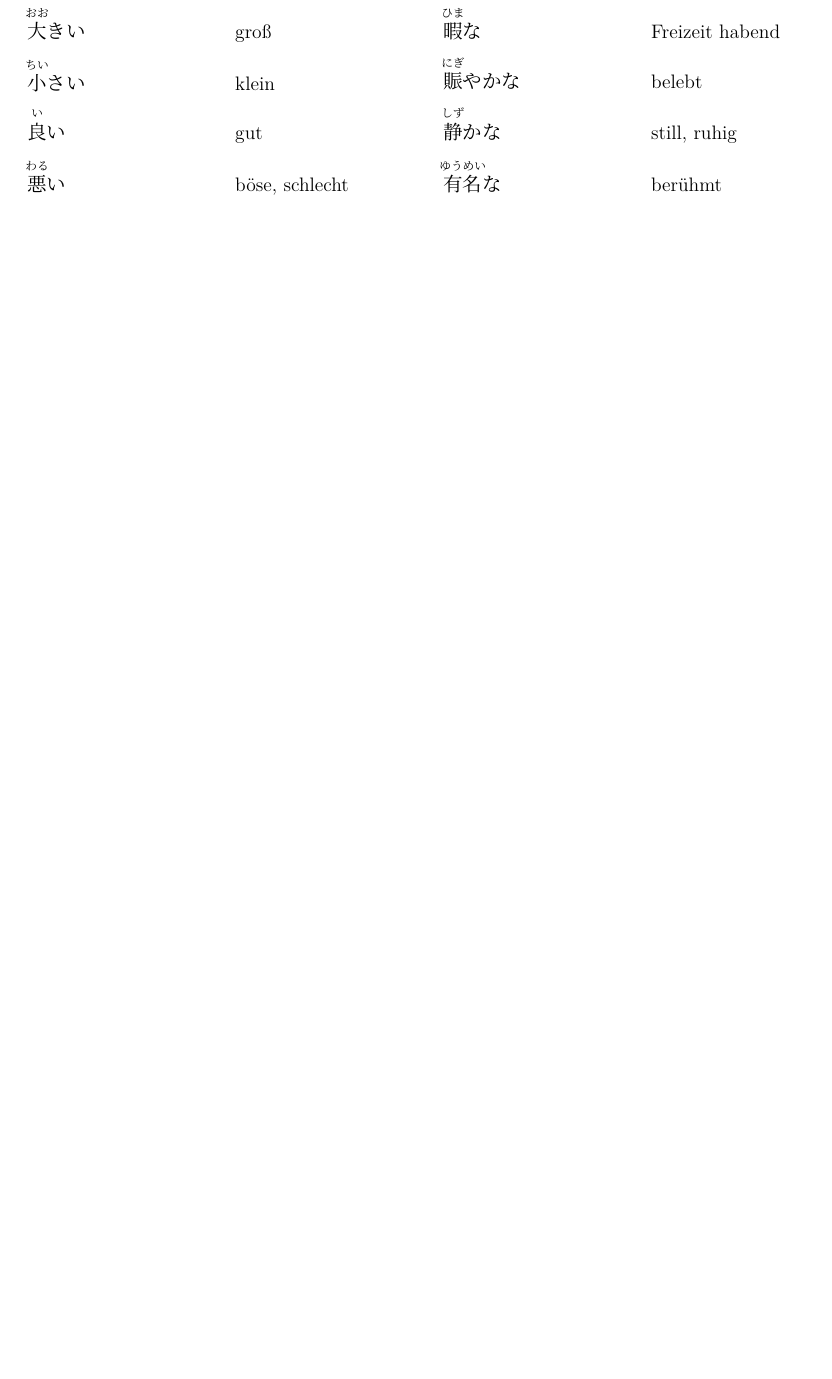
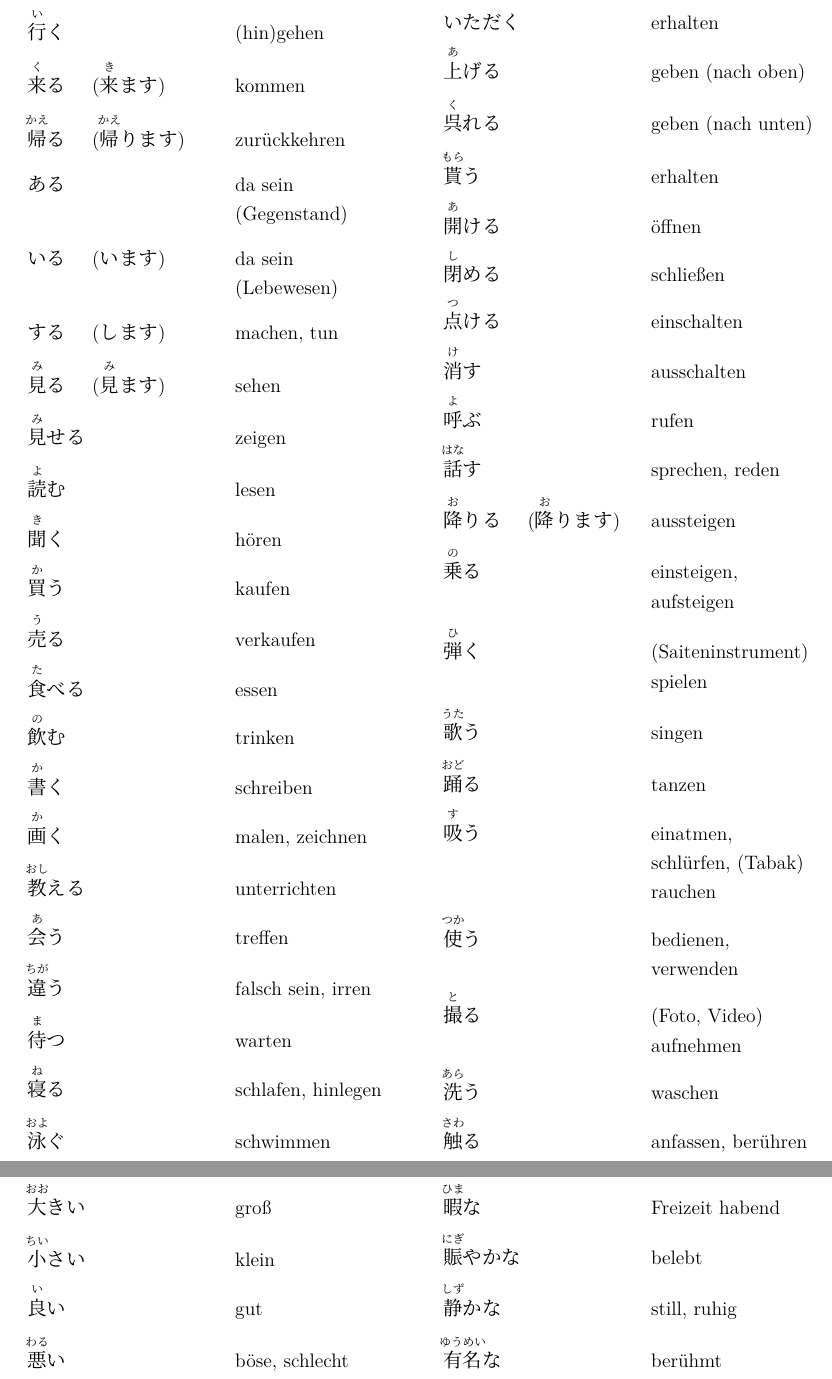
Before and after one commit to Schlewinow/Japanisch-Weimar, a LaTeX document (complete.tex, which reads Verben1.2.tex): part of page 1 of 4 before the commit and two parts of pages 1 and 2 of 5 after it, the two joined at a grey line, cut at the place of the change, the shorter picture padded with empty space. Compiled offline with XeLaTeX; a missing font is replaced by an installed copy or a similar font.

Commit message:
neue Sektion mit Verben aus 1.2 (halb fertig)

```diff
--- /dev/null
+++ b/Verben1.2.tex
@@ -0,0 +1,65 @@
+\noindent
+\centering
+Japanisch 1.2 Verben
+
+\begin{multicols*}{2}
+\begin{flushleft}
+\begin{labeling}{Japanisch 1.2 Adjektive}
+	\item [\ruby{行}{い}く] (hin)gehen
+	\item [\ruby{来}{く}る　(\ruby{来}{き}ます)] kommen
+	\item [\ruby{帰}{かえ}る　(\ruby{帰}{かえ}ります)] zurückkehren
+
+	\item [ある] da sein (Gegenstand)
+	\item [いる　(います)] da sein (Lebewesen)
+	\item [する　(します)] machen, tun
+
+	\item [\ruby{見}{み}る　(\ruby{見}{み}ます)] sehen
+	\item [\ruby{見}{み}せる] zeigen
+	\item [\ruby{読}{よ}む] lesen
+	\item [\ruby{聞}{き}く] hören
+
+	\item [\ruby{買}{か}う] kaufen
+	\item [\ruby{売}{う}る] verkaufen
+	\item [\ruby{食}{た}べる] essen
+	\item [\ruby{飲}{の}む] trinken
+
+	\item [\ruby{書}{か}く] schreiben
+	\item [\ruby{画}{か}く] malen, zeichnen
+	\item [\ruby{教}{おし}える] unterrichten
+
+	\item [\ruby{会}{あ}う] treffen
+	\item [\ruby{違}{ちが}う] falsch sein, irren
+	\item [\ruby{待}{ま}つ] warten
+	\item [\ruby{寝}{ね}る] schlafen, hinlegen
+	\item [\ruby{泳}{およ}ぐ] schwimmen
+
+	\item [いただく] erhalten
+	\item [\ruby{上}{あ}げる] geben (nach oben)
+	\item [\ruby{呉}{く}れる] geben (nach unten)
+	\item [\ruby{貰}{もら}う] erhalten
+
+	\item [\ruby{開}{あ}ける] öffnen
+	\item [\ruby{閉}{し}める] schließen
+	\item [\ruby{点}{つ}ける] einschalten
+	\item [\ruby{消}{け}す] ausschalten
+
+	\item [\ruby{呼}{よ}ぶ] rufen
+	\item [\ruby{話}{はな}す] sprechen, reden
+
+	\item [\ruby{降}{お}りる　(\ruby{降}{お}ります)] aussteigen
+	\item [\ruby{乗}{の}る] einsteigen, aufsteigen
+
+	\item [\ruby{弾}{ひ}く] (Saiteninstrument) spielen
+	\item [\ruby{歌}{うた}う] singen
+	\item [\ruby{踊}{おど}る] tanzen
+
+	\item [\ruby{吸}{す}う] einatmen, schlürfen, (Tabak) rauchen
+	\item [\ruby{使}{つか}う] bedienen, verwenden
+	\item [\ruby{撮}{と}る] (Foto, Video) aufnehmen
+	\item [\ruby{洗}{あら}う] waschen
+	\item [\ruby{触}{さわ}る] anfassen, berühren
+
+\end{labeling}
+\end{flushleft}
+\end{multicols*}
+\clearpage
```
Also changed, not shown: complete.tex (+1 -0 lines), complete.pdf.
